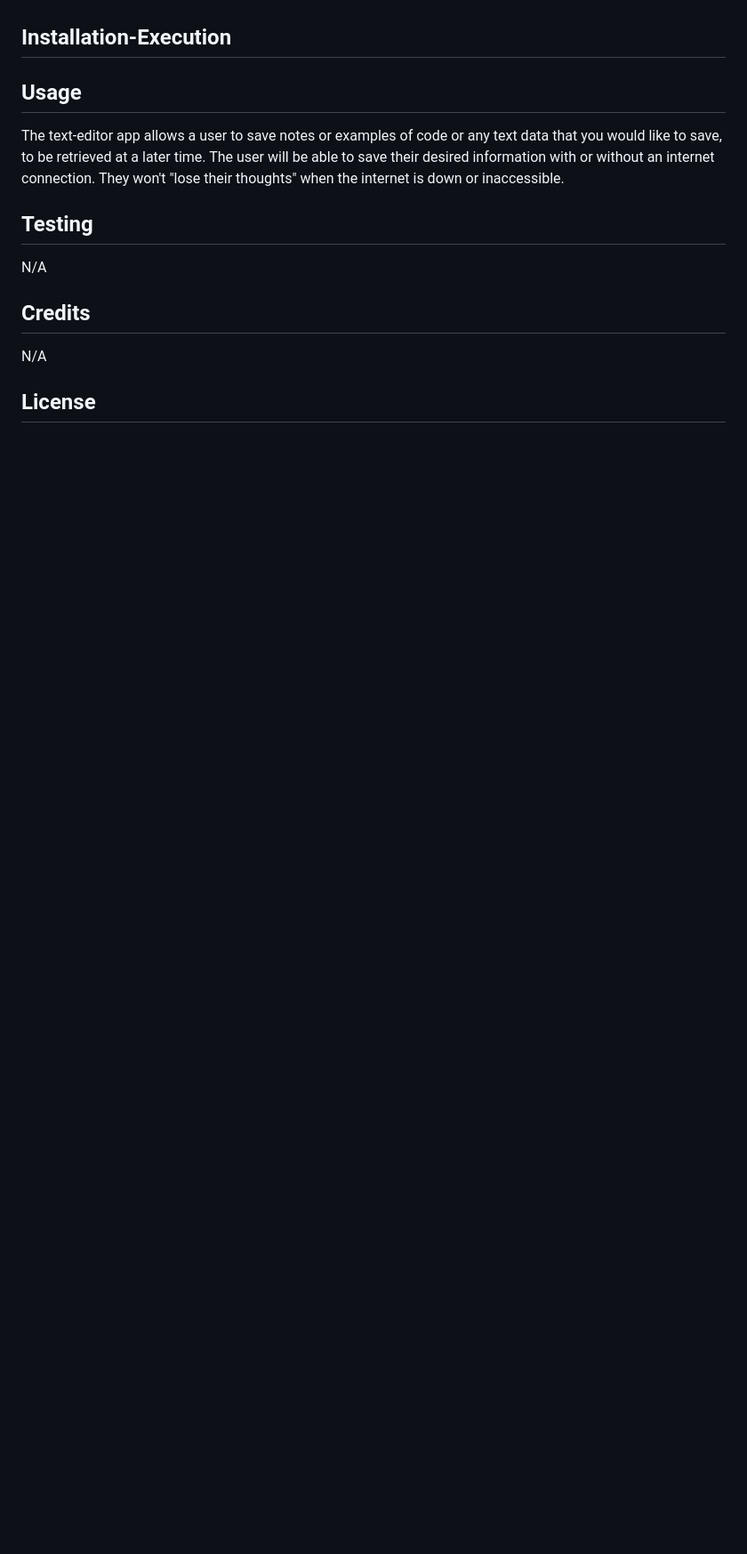
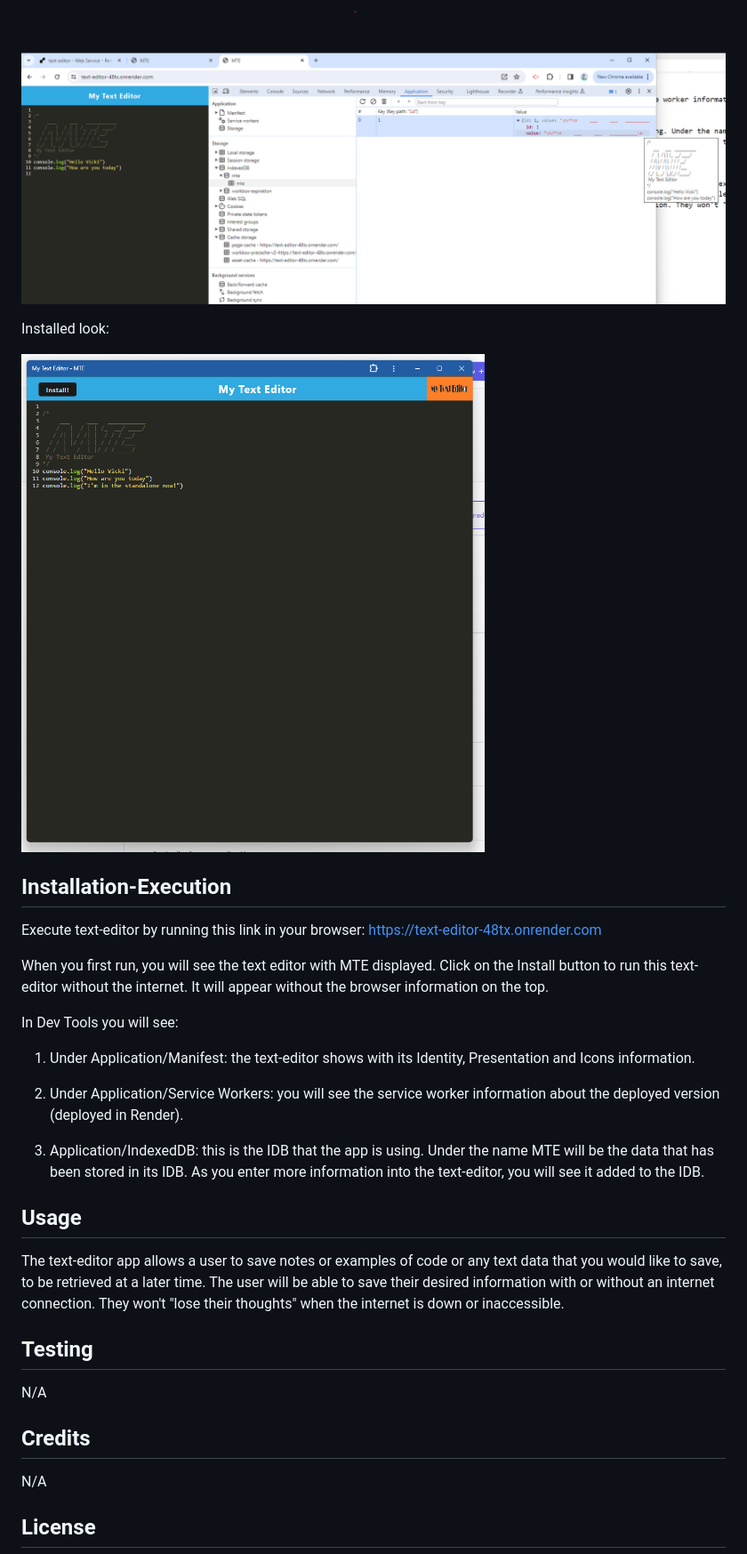
Before and after one commit to vdunlop/text-editor, a Markdown page: README.md, the part around the change printed below. Shown: that part at 89% size. Drawn GitHub-style; pictures changed too: Assets/IDB.png (added), Assets/installedversion.png (added); blank space fills up the shorter version.

Commit message:
Finish README, remove console logs

```diff
--- a/README.md
+++ b/README.md
@@ -67,6 +81,22 @@ The text-editor app was deployed to Render which hosts full-stack applications.
+![text-editor IDB](./Assets/IDB.png)
+
+Installed look:
+
+![text-editor Installed](./Assets/installedversion.png)
 
 ## Installation-Execution
+Execute text-editor by running this link in your browser:
+https://text-editor-48tx.onrender.com
 
+When you first run, you will see the text editor with MTE displayed. Click on the Install button to run this text-editor without the internet. It will appear without the browser information on the top.
+
+In Dev Tools you will see:
+
+1. Under Application/Manifest: the text-editor shows with its Identity, Presentation and Icons information.
+
+2. Under Application/Service Workers: you will see the service worker information about the deployed version (deployed in Render).
+
+3. Application/IndexedDB: this is the IDB that the app is using. Under the name MTE will be the data that has been stored in its IDB. As you enter more information into the text-editor, you will see it added to the IDB.
 
 ## Usage
 The text-editor app allows a user to save notes or examples of code or any text data that you would like to save, to be retrieved at a later time. The user will be able to save their desired information with or without an internet connection. They won't "lose their thoughts" when the internet is down or inaccessible.
```
Also changed, not shown: other parts of README.md (+15 -1 lines), Assets/first.png (added), Assets/manifest.png (added), Assets/serviceworker.png (added).
